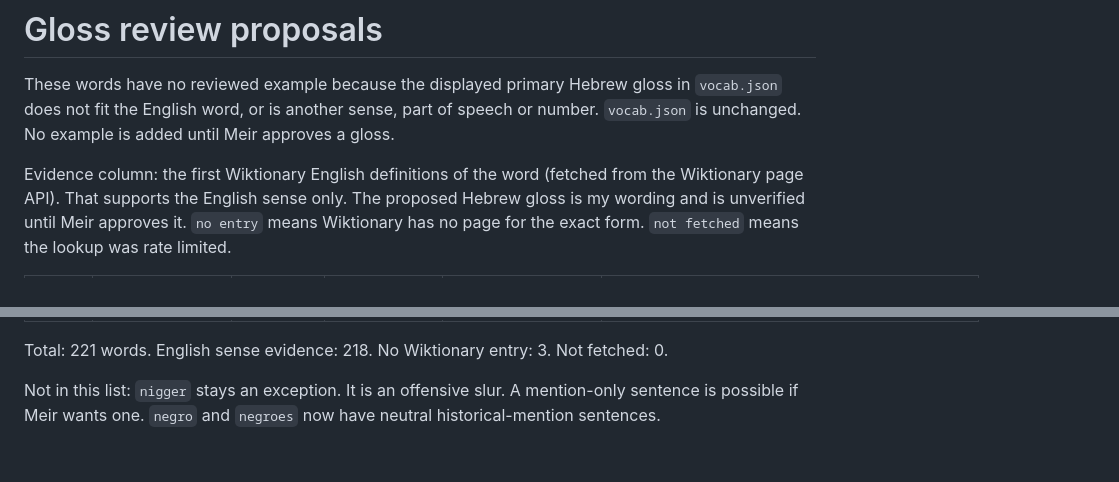
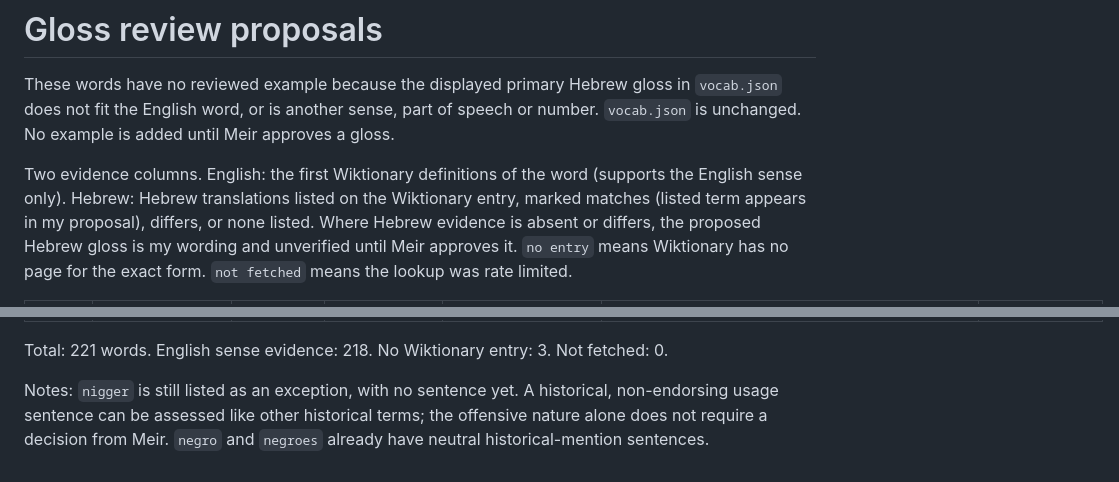
Before and after one commit to meir1997/vocab-app, a Markdown page: docs/gloss-review-proposals.md, 2 parts joined by grey strips. Rendered like a GitHub page.

```diff
--- a/docs/gloss-review-proposals.md
+++ b/docs/gloss-review-proposals.md
@@ -2,5 +2,5 @@
 
 These words have no reviewed example because the displayed primary Hebrew gloss in `vocab.json` does not fit the English word, or is another sense, part of speech or number. `vocab.json` is unchanged. No example is added until Meir approves a gloss.
 
-Evidence column: the first Wiktionary English definitions of the word (fetched from the Wiktionary page API). That supports the English sense only. The proposed Hebrew gloss is my wording and is unverified until Meir approves it. `no entry` means Wiktionary has no page for the exact form. `not fetched` means the lookup was rate limited.
+Two evidence columns. English: the first Wiktionary definitions of the word (supports the English sense only). Hebrew: Hebrew translations listed on the Wiktionary entry, marked matches (listed term appears in my proposal), differs, or none listed. Where Hebrew evidence is absent or differs, the proposed Hebrew gloss is my wording and unverified until Meir approves it. `no entry` means Wiktionary has no page for the exact form. `not fetched` means the lookup was rate limited.
 
@@ -230,4 +230,4 @@ Evidence column: the first Wiktionary English definitions of the word (fetched f
 
 Total: 221 words. English sense evidence: 218. No Wiktionary entry: 3. Not fetched: 0.
 
-Not in this list: `nigger` stays an exception. It is an offensive slur. A mention-only sentence is possible if Meir wants one. `negro` and `negroes` now have neutral historical-mention sentences.
+Notes: `nigger` is still listed as an exception, with no sentence yet. A historical, non-endorsing usage sentence can be assessed like other historical terms; the offensive nature alone does not require a decision from Meir. `negro` and `negroes` already have neutral historical-mention sentences.
```
Also changed, not shown: other parts of docs/gloss-review-proposals.md (+223 -223 lines).
